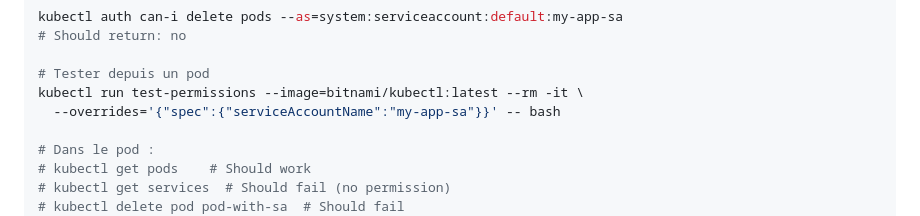
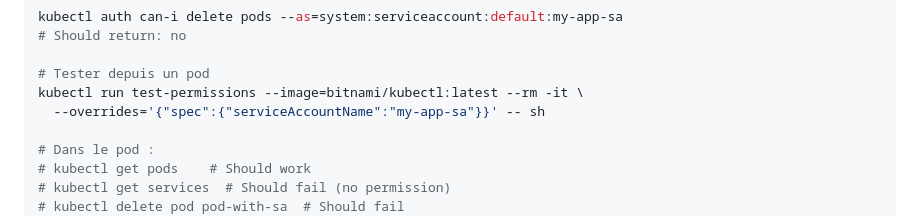
Before and after one commit to fpetignat/kubernetes-formation, a Markdown page: tp5/README.md, the part around the change. Rendered like a GitHub page.

Commit message:
Corriger le timeout de la commande kubectl run test-permissions dans le TP5
- Remplacer 'bash' par 'sh' dans la commande de test des permissions
- L'image bitnami/kubectl:latest utilise sh comme shell par défaut
- Cela résout le problème de timeout lors de l'exécution de la commande interactive

Fixes #issue avec timeout dans l'exercice 3 du TP5

```diff
--- a/tp5/README.md
+++ b/tp5/README.md
@@ -248,7 +248,7 @@ kubectl auth can-i delete pods --as=system:serviceaccount:default:my-app-sa
 
 # Tester depuis un pod
 kubectl run test-permissions --image=bitnami/kubectl:latest --rm -it \
-  --overrides='{"spec":{"serviceAccountName":"my-app-sa"}}' -- bash
+  --overrides='{"spec":{"serviceAccountName":"my-app-sa"}}' -- sh
 
 # Dans le pod :
 # kubectl get pods    # Should work
```
